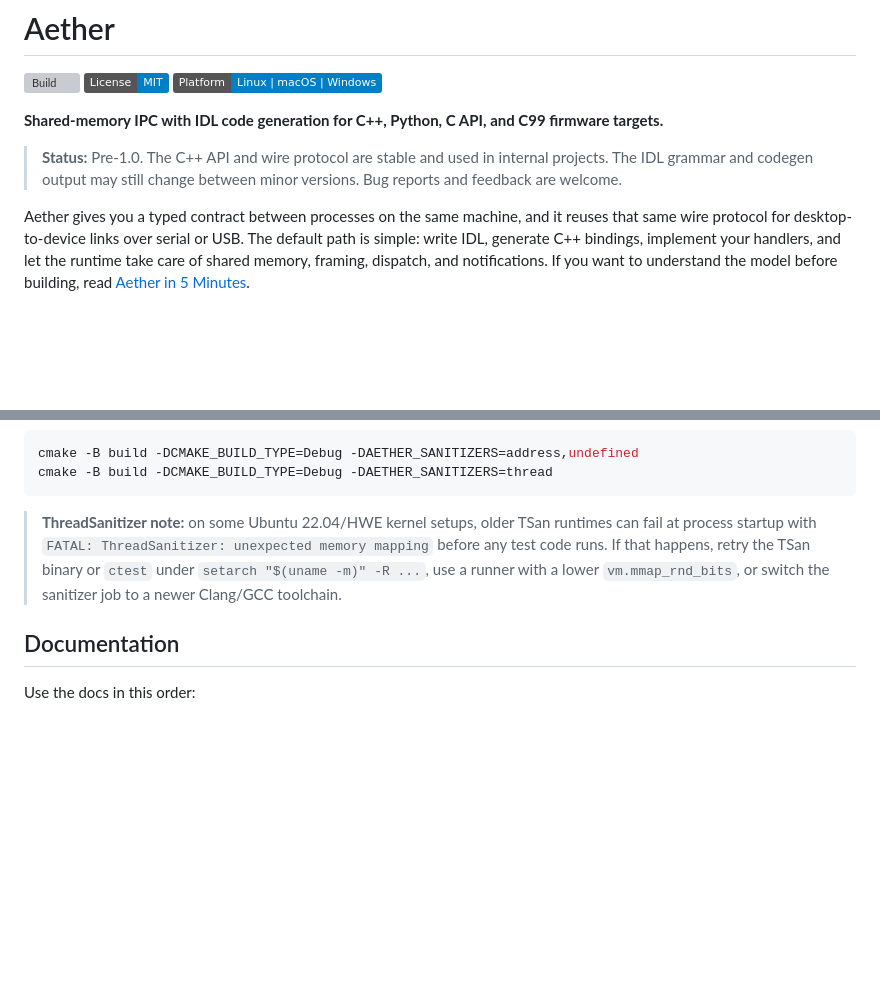
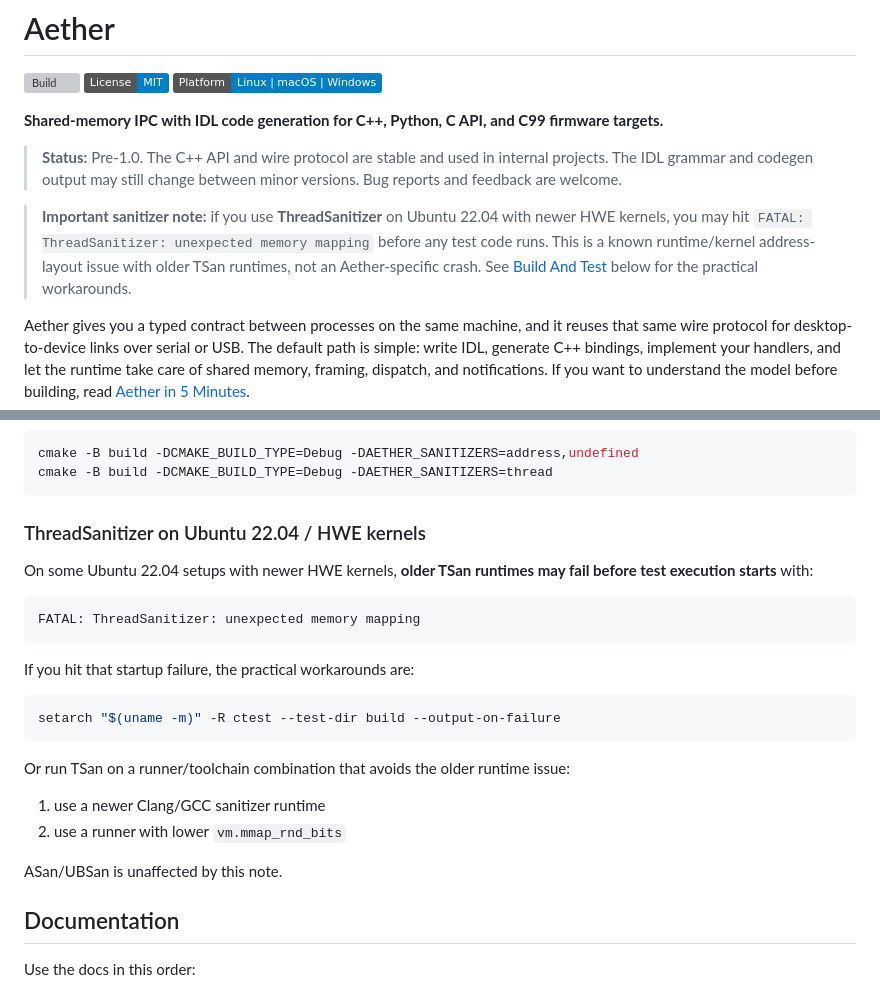
Before and after one commit to Mrunmoy/aether, a Markdown page: README.md, 2 parts joined by grey strips. GitHub-like rendering; badges without logos; blank space fills up the shorter version; grey boxes are pictures that could not be loaded.

Commit message:
Make TSan caveat prominent in README

````diff
--- a/README.md
+++ b/README.md
@@ -9,6 +9,12 @@
 > **Status:** Pre-1.0. The C++ API and wire protocol are stable and used in
 > internal projects. The IDL grammar and codegen output may still change between
 > minor versions. Bug reports and feedback are welcome.
+
+> **Important sanitizer note:** if you use **ThreadSanitizer** on Ubuntu 22.04
+> with newer HWE kernels, you may hit `FATAL: ThreadSanitizer: unexpected
+> memory mapping` before any test code runs. This is a known runtime/kernel
+> address-layout issue with older TSan runtimes, not an Aether-specific crash.
+> See [Build And Test](#build-and-test) below for the practical workarounds.
 
 Aether gives you a typed contract between processes on the same machine, and it
 reuses that same wire protocol for desktop-to-device links over serial or USB.
@@ -164,12 +170,28 @@ cmake -B build -DCMAKE_BUILD_TYPE=Debug -DAETHER_SANITIZERS=address,undefined
 cmake -B build -DCMAKE_BUILD_TYPE=Debug -DAETHER_SANITIZERS=thread
 ```
 
-> **ThreadSanitizer note:** on some Ubuntu 22.04/HWE kernel setups, older TSan
-> runtimes can fail at process startup with `FATAL: ThreadSanitizer: unexpected
-> memory mapping` before any test code runs. If that happens, retry the TSan
-> binary or `ctest` under `setarch "$(uname -m)" -R ...`, use a runner with a
-> lower `vm.mmap_rnd_bits`, or switch the sanitizer job to a newer Clang/GCC
-> toolchain.
+### ThreadSanitizer on Ubuntu 22.04 / HWE kernels
+
+On some Ubuntu 22.04 setups with newer HWE kernels, **older TSan runtimes may
+fail before test execution starts** with:
+
+```text
+FATAL: ThreadSanitizer: unexpected memory mapping
+```
+
+If you hit that startup failure, the practical workarounds are:
+
+```bash
+setarch "$(uname -m)" -R ctest --test-dir build --output-on-failure
+```
+
+Or run TSan on a runner/toolchain combination that avoids the older runtime
+issue:
+
+1. use a newer Clang/GCC sanitizer runtime
+2. use a runner with lower `vm.mmap_rnd_bits`
+
+ASan/UBSan is unaffected by this note.
 
 ## Documentation
 
````
